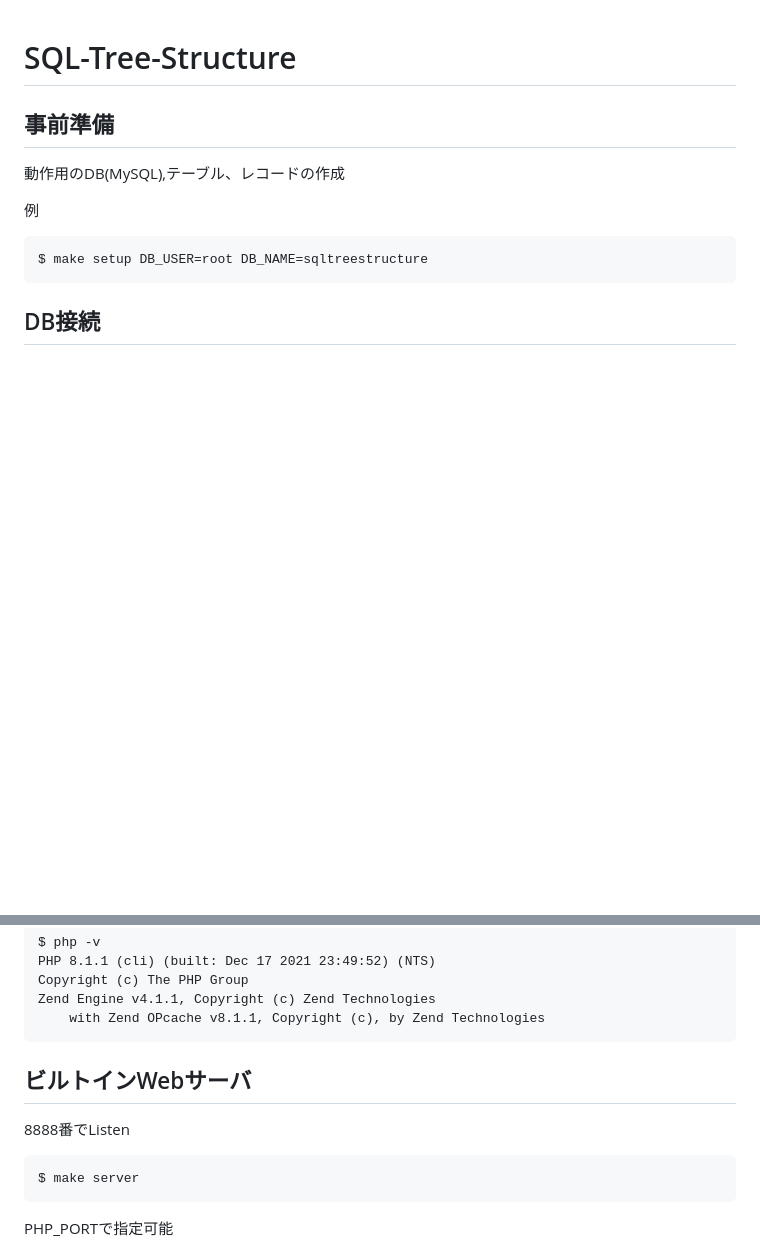
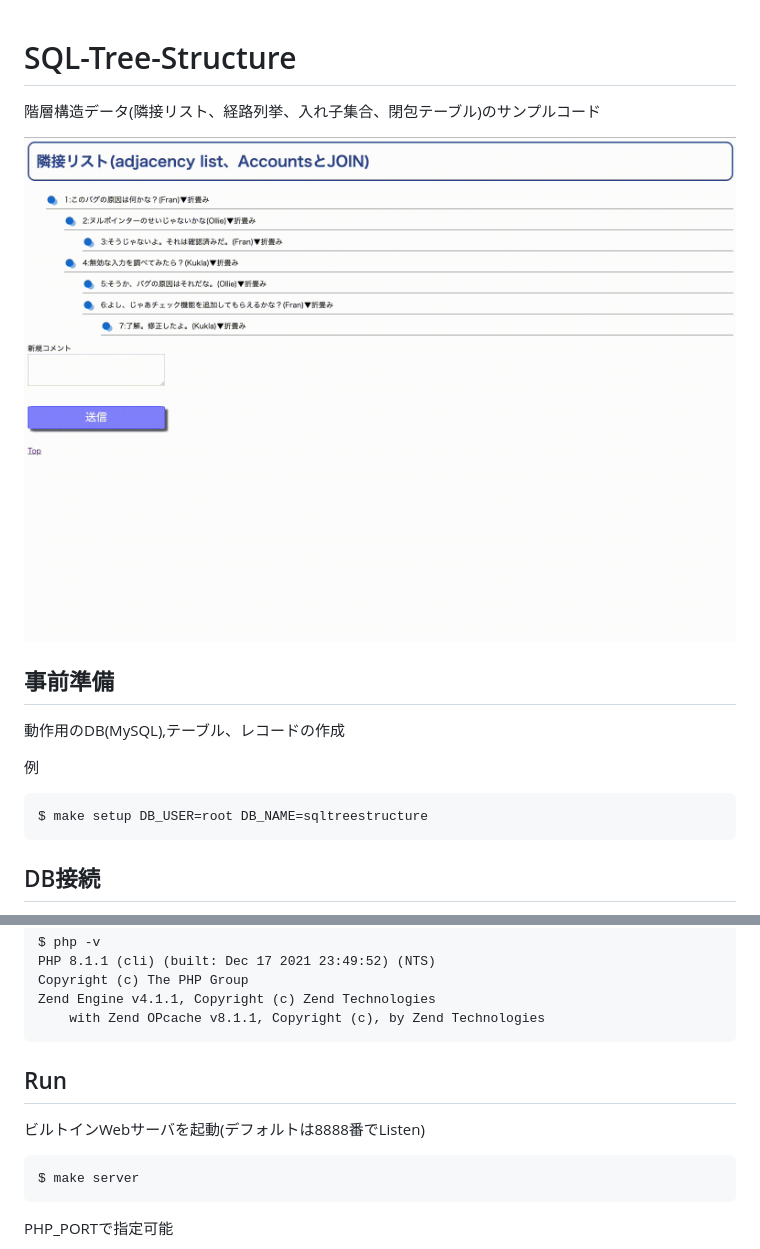
Before and after one commit to hironomiu/SQL-Tree-Structure, a Markdown page: README.md, 2 parts joined by grey strips. Drawn GitHub-style; pictures changed too: demo.gif (added); blank space fills up the shorter version.

````diff
--- a/README.md
+++ b/README.md
@@ -1,4 +1,8 @@
 # SQL-Tree-Structure
+
+階層構造データ(隣接リスト、経路列挙、入れ子集合、閉包テーブル)のサンプルコード
+
+![demo](./demo.gif)
 
 ## 事前準備
 動作用のDB(MySQL),テーブル、レコードの作成
@@ -31,8 +35,9 @@ Zend Engine v4.1.1, Copyright (c) Zend Technologies
     with Zend OPcache v8.1.1, Copyright (c), by Zend Technologies
 ```
 
-## ビルトインWebサーバ
-8888番でListen
+## Run
+
+ビルトインWebサーバを起動(デフォルトは8888番でListen)
 
 ```
 $ make server
````
Also changed, not shown: 2 other files.
